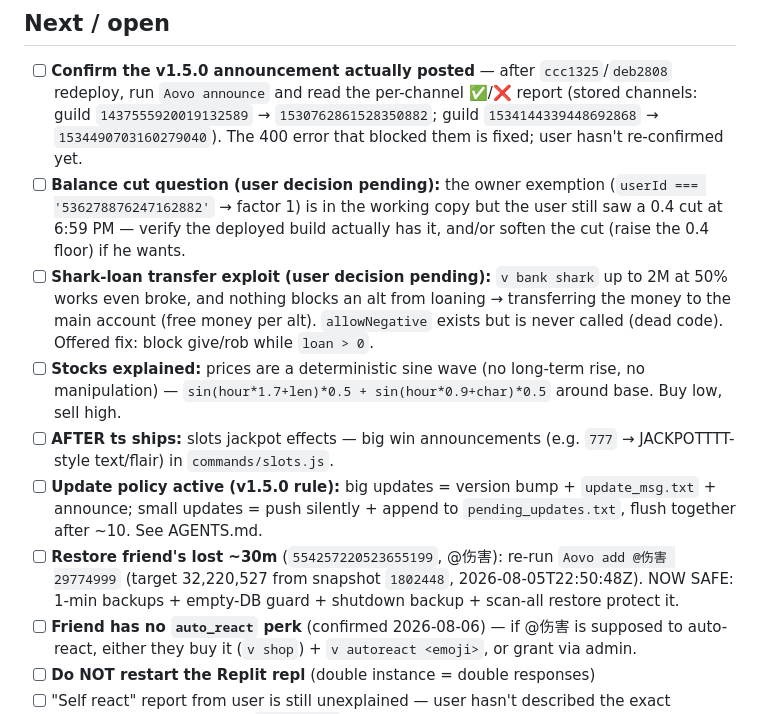
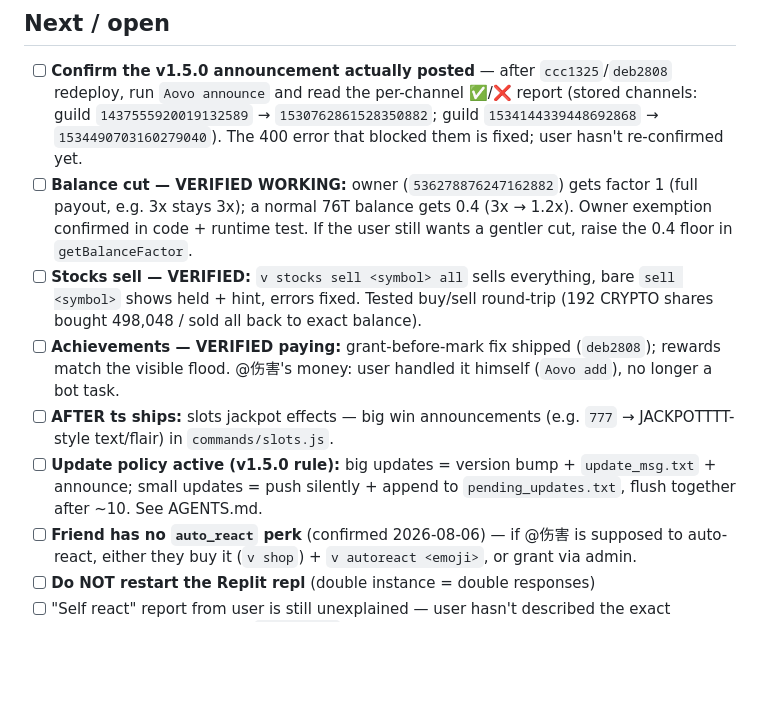
Before and after one commit to yhazmi170-jpg/gambot, a Markdown page: HANDOFF.md, the part around one of its changes. GitHub-like rendering; blank space fills up the shorter version.

Commit message:
handoff: loan-shark exploit patched + verified paycut/stocks/achievements

```diff
--- a/HANDOFF.md
+++ b/HANDOFF.md
@@ -45,12 +46,11 @@
 
 ## Next / open
 - [ ] **Confirm the v1.5.0 announcement actually posted** — after `ccc1325`/`deb2808` redeploy, run `Aovo announce` and read the per-channel ✅/❌ report (stored channels: guild `1437555920019132589` → `1530762861528350882`; guild `1534144339448692868` → `1534490703160279040`). The 400 error that blocked them is fixed; user hasn't re-confirmed yet.
-- [ ] **Balance cut question (user decision pending):** the owner exemption (`userId === '536278876247162882'` → factor 1) is in the working copy but the user still saw a 0.4 cut at 6:59 PM — verify the deployed build actually has it, and/or soften the cut (raise the 0.4 floor) if he wants.
-- [ ] **Shark-loan transfer exploit (user decision pending):** `v bank shark` up to 2M at 50% works even broke, and nothing blocks an alt from loaning → transferring the money to the main account (free money per alt). `allowNegative` exists but is never called (dead code). Offered fix: block give/rob while `loan > 0`.
-- [ ] **Stocks explained:** prices are a deterministic sine wave (no long-term rise, no manipulation) — `sin(hour*1.7+len)*0.5 + sin(hour*0.9+char)*0.5` around base. Buy low, sell high.
+- [ ] **Balance cut — VERIFIED WORKING:** owner (`536278876247162882`) gets factor 1 (full payout, e.g. 3x stays 3x); a normal 76T balance gets 0.4 (3x → 1.2x). Owner exemption confirmed in code + runtime test. If the user still wants a gentler cut, raise the 0.4 floor in `getBalanceFactor`.
+- [ ] **Stocks sell — VERIFIED:** `v stocks sell <symbol> all` sells everything, bare `sell <symbol>` shows held + hint, errors fixed. Tested buy/sell round-trip (192 CRYPTO shares bought 498,048 / sold all back to exact balance).
+- [ ] **Achievements — VERIFIED paying:** grant-before-mark fix shipped (`deb2808`); rewards match the visible flood. @伤害's money: user handled it himself (`Aovo add`), no longer a bot task.
 - [ ] **AFTER ts ships:** slots jackpot effects — big win announcements (e.g. `777` → JACKPOTTTT-style text/flair) in `commands/slots.js`.
 - [ ] **Update policy active (v1.5.0 rule):** big updates = version bump + `update_msg.txt` + announce; small updates = push silently + append to `pending_updates.txt`, flush together after ~10. See AGENTS.md.
-- [ ] **Restore friend's lost ~30m** (`554257220523655199`, @伤害): re-run `Aovo add @伤害 29774999` (target 32,220,527 from snapshot `1802448`, 2026-08-05T22:50:48Z). NOW SAFE: 1-min backups + empty-DB guard + shutdown backup + scan-all restore protect it.
 - [ ] **Friend has no `auto_react` perk** (confirmed 2026-08-06) — if @伤害 is supposed to auto-react, either they buy it (`v shop`) + `v autoreact <emoji>`, or grant via admin.
 - [ ] **Do NOT restart the Replit repl** (double instance = double responses)
 - [ ] "Self react" report from user is still unexplained — user hasn't described the exact symptom yet; last known: `auto_react` perk reacts with the user's set emoji or ⭐ (index.js:183-187), autoreact costs 1.5M in shop.
```
Also changed, not shown: other parts of HANDOFF.md (+2 -1 lines).
